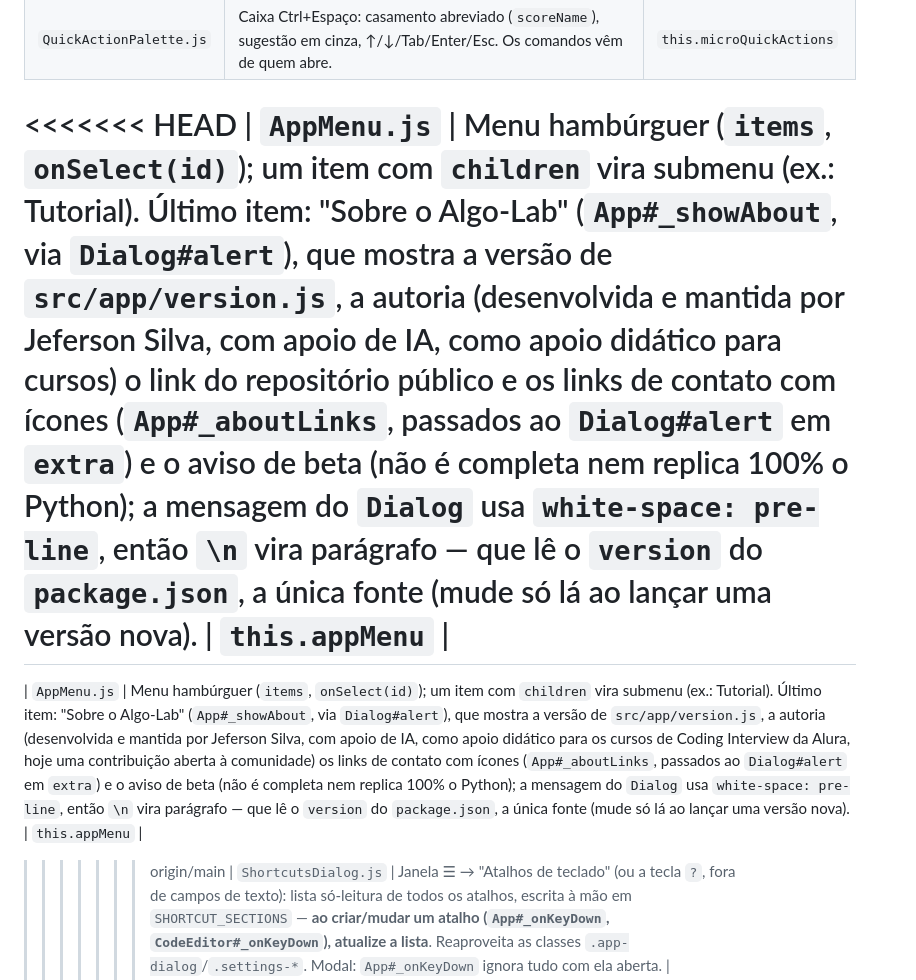
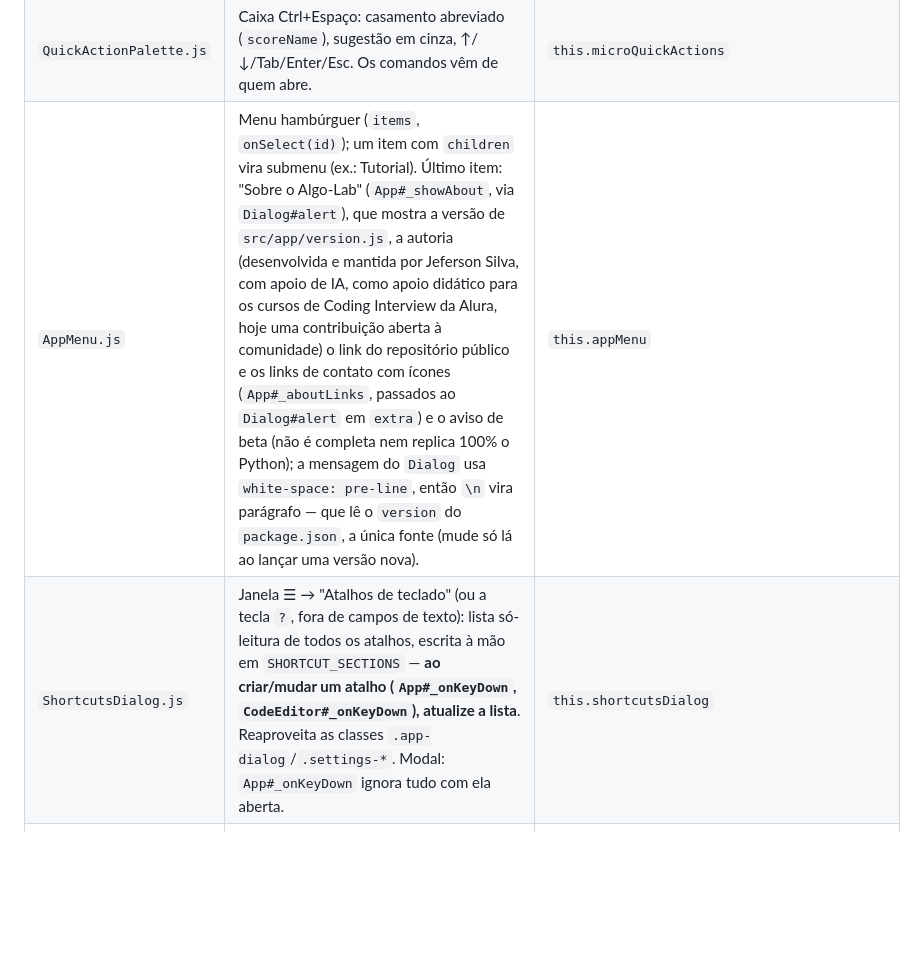
Before and after one commit to jefrsilva/algo-lab, a Markdown page: docs/ARQUITETURA.md, the part around the change. Drawn GitHub-style; blank space fills up the shorter version.

Commit message:
Remove marcadores de conflito da documentação
Co-Authored-By: Claude Sonnet 5.5 <noreply@anthropic.com>

```diff
--- a/docs/ARQUITETURA.md
+++ b/docs/ARQUITETURA.md
@@ -472,11 +472,7 @@ Cada widget é uma classe independente, sem classe base. Recebe um container e c
 | `AlignToolbar.js` | Botões de alinhar (2+ selecionados) e distribuir (3+), acima da barra de modos; some sem seleção suficiente (`ALIGN_BUTTONS[].min`). Sem estado: recebe `count` e chama `actions.run(id)`. | `this.microAlignToolbar` |
 | `TreeLayoutToolbar.js` | Botões "Árvore ↕"/"Árvore ↔" (`TREE_LAYOUT_BUTTONS`), ao lado do lugar da `AlignToolbar`, só com um TreeNode selecionado. Sem estado: recebe `enabled` e chama `actions.run(orientation)`. | `this.microTreeToolbar` |
 | `QuickActionPalette.js` | Caixa Ctrl+Espaço: casamento abreviado (`scoreName`), sugestão em cinza, ↑/↓/Tab/Enter/Esc. Os comandos vêm de quem abre. | `this.microQuickActions` |
-<<<<<<< HEAD
-| `AppMenu.js` | Menu hambúrguer (`items`, `onSelect(id)`); um item com `children` vira submenu (ex.: Tutorial). Último item: "Sobre o Algo-Lab" (`App#_showAbout`, via `Dialog#alert`), que mostra a versão de `src/app/version.js`, a autoria (desenvolvida e mantida por Jeferson Silva, com apoio de IA, como apoio didático para cursos) o link do repositório público e os links de contato com ícones (`App#_aboutLinks`, passados ao `Dialog#alert` em `extra`) e o aviso de beta (não é completa nem replica 100% o Python); a mensagem do `Dialog` usa `white-space: pre-line`, então `\n` vira parágrafo — que lê o `version` do `package.json`, a única fonte (mude só lá ao lançar uma versão nova). | `this.appMenu` |
-=======
-| `AppMenu.js` | Menu hambúrguer (`items`, `onSelect(id)`); um item com `children` vira submenu (ex.: Tutorial). Último item: "Sobre o Algo-Lab" (`App#_showAbout`, via `Dialog#alert`), que mostra a versão de `src/app/version.js`, a autoria (desenvolvida e mantida por Jeferson Silva, com apoio de IA, como apoio didático para os cursos de Coding Interview da Alura, hoje uma contribuição aberta à comunidade) os links de contato com ícones (`App#_aboutLinks`, passados ao `Dialog#alert` em `extra`) e o aviso de beta (não é completa nem replica 100% o Python); a mensagem do `Dialog` usa `white-space: pre-line`, então `\n` vira parágrafo — que lê o `version` do `package.json`, a única fonte (mude só lá ao lançar uma versão nova). | `this.appMenu` |
->>>>>>> origin/main
+| `AppMenu.js` | Menu hambúrguer (`items`, `onSelect(id)`); um item com `children` vira submenu (ex.: Tutorial). Último item: "Sobre o Algo-Lab" (`App#_showAbout`, via `Dialog#alert`), que mostra a versão de `src/app/version.js`, a autoria (desenvolvida e mantida por Jeferson Silva, com apoio de IA, como apoio didático para os cursos de Coding Interview da Alura, hoje uma contribuição aberta à comunidade) o link do repositório público e os links de contato com ícones (`App#_aboutLinks`, passados ao `Dialog#alert` em `extra`) e o aviso de beta (não é completa nem replica 100% o Python); a mensagem do `Dialog` usa `white-space: pre-line`, então `\n` vira parágrafo — que lê o `version` do `package.json`, a única fonte (mude só lá ao lançar uma versão nova). | `this.appMenu` |
 | `ShortcutsDialog.js` | Janela ☰ → "Atalhos de teclado" (ou a tecla `?`, fora de campos de texto): lista só-leitura de todos os atalhos, escrita à mão em `SHORTCUT_SECTIONS` — **ao criar/mudar um atalho (`App#_onKeyDown`, `CodeEditor#_onKeyDown`), atualize a lista**. Reaproveita as classes `.app-dialog`/`.settings-*`. Modal: `App#_onKeyDown` ignora tudo com ela aberta. | `this.shortcutsDialog` |
 | `Tutorial.js` / `tutorials.js` | Tutorial guiado: popups não modais com Próximo / Pular tutorial. `Tutorial#start({steps, onClose, skipNotice})` roda um roteiro; os roteiros ficam em `tutorials.js` (`TUTORIALS`: "Como começar" + 4 cenários — somar lista, lista ligada canvas+código, simulação e posições, recursão e painel de chamadas; cada passo tem `target` = seletor CSS destacado, `placement`, `body` com parágrafos e `{code}`). Só "Como começar" abre sozinho na primeira visita, marca `tutorialSeen` (settings.js, fora do "Restaurar padrões") e mostra o aviso do menu ao ser pulado; os cenários só abrem por ☰ → Tutorial (`App#_startTutorial(id)`). `tests/ui/cenarios.test.js` roda os programas dos cenários — mudou um passo, confira lá. | `this.tutorial` |
 | `SettingsDialog.js` | Janela modal de configurações. A estrutura fica em `SECTIONS` (tipos `choice`, `toggle`, `stepper`…). Não aplica nada, só chama `onChange(key, value)`. | `this.settingsDialog` |
```
